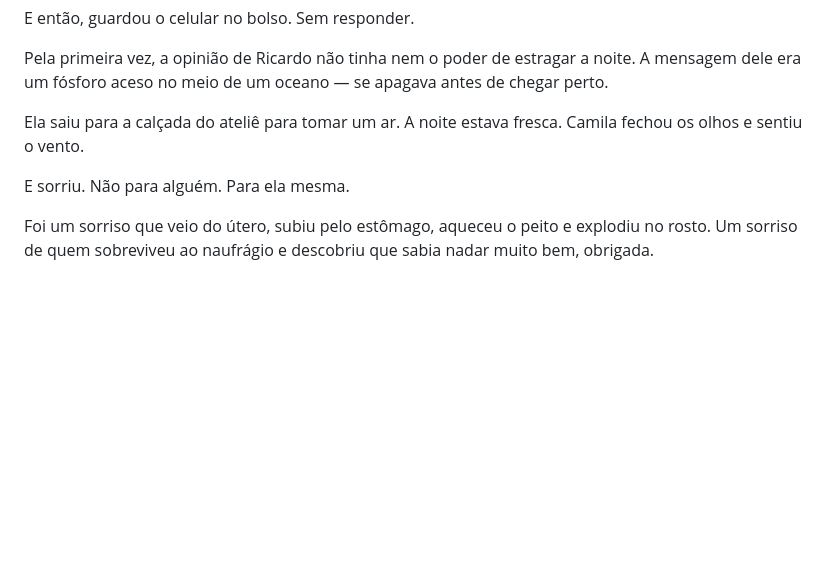
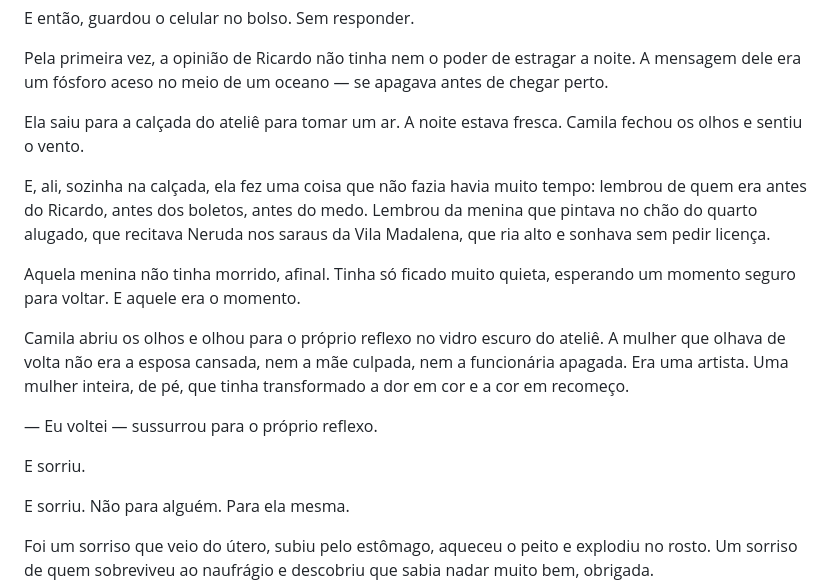
Before and after one commit to maykonlong/book, a Markdown page: 03-MANUSCRITO/CAP_21_O_PRIMEIRO_SORRISO_REAL.md, the part around the change. Drawn GitHub-style; blank space fills up the shorter version.

Commit message:
2a passada: CAP 21 eu voltei no reflexo 1275 para 1416 + PROGRESSO

```diff
--- a/03-MANUSCRITO/CAP_21_O_PRIMEIRO_SORRISO_REAL.md
+++ b/03-MANUSCRITO/CAP_21_O_PRIMEIRO_SORRISO_REAL.md
@@ -101,6 +101,16 @@ Ela saiu para a calçada do ateliê para tomar um ar.
 A noite estava fresca.
 Camila fechou os olhos e sentiu o vento.
 
+E, ali, sozinha na calçada, ela fez uma coisa que não fazia havia muito tempo: lembrou de quem era antes do Ricardo, antes dos boletos, antes do medo. Lembrou da menina que pintava no chão do quarto alugado, que recitava Neruda nos saraus da Vila Madalena, que ria alto e sonhava sem pedir licença.
+
+Aquela menina não tinha morrido, afinal. Tinha só ficado muito quieta, esperando um momento seguro para voltar. E aquele era o momento.
+
+Camila abriu os olhos e olhou para o próprio reflexo no vidro escuro do ateliê. A mulher que olhava de volta não era a esposa cansada, nem a mãe culpada, nem a funcionária apagada. Era uma artista. Uma mulher inteira, de pé, que tinha transformado a dor em cor e a cor em recomeço.
+
+— Eu voltei — sussurrou para o próprio reflexo.
+
+E sorriu.
+
 E sorriu.
 Não para alguém.
 Para ela mesma.
```
Also changed, not shown: 00-PLANEJAMENTO/PLANO_EXPANSAO_80K.md (+1 -1 lines), 04-MATERIAL_APOIO/PROGRESSO.md (+1 -1 lines).
